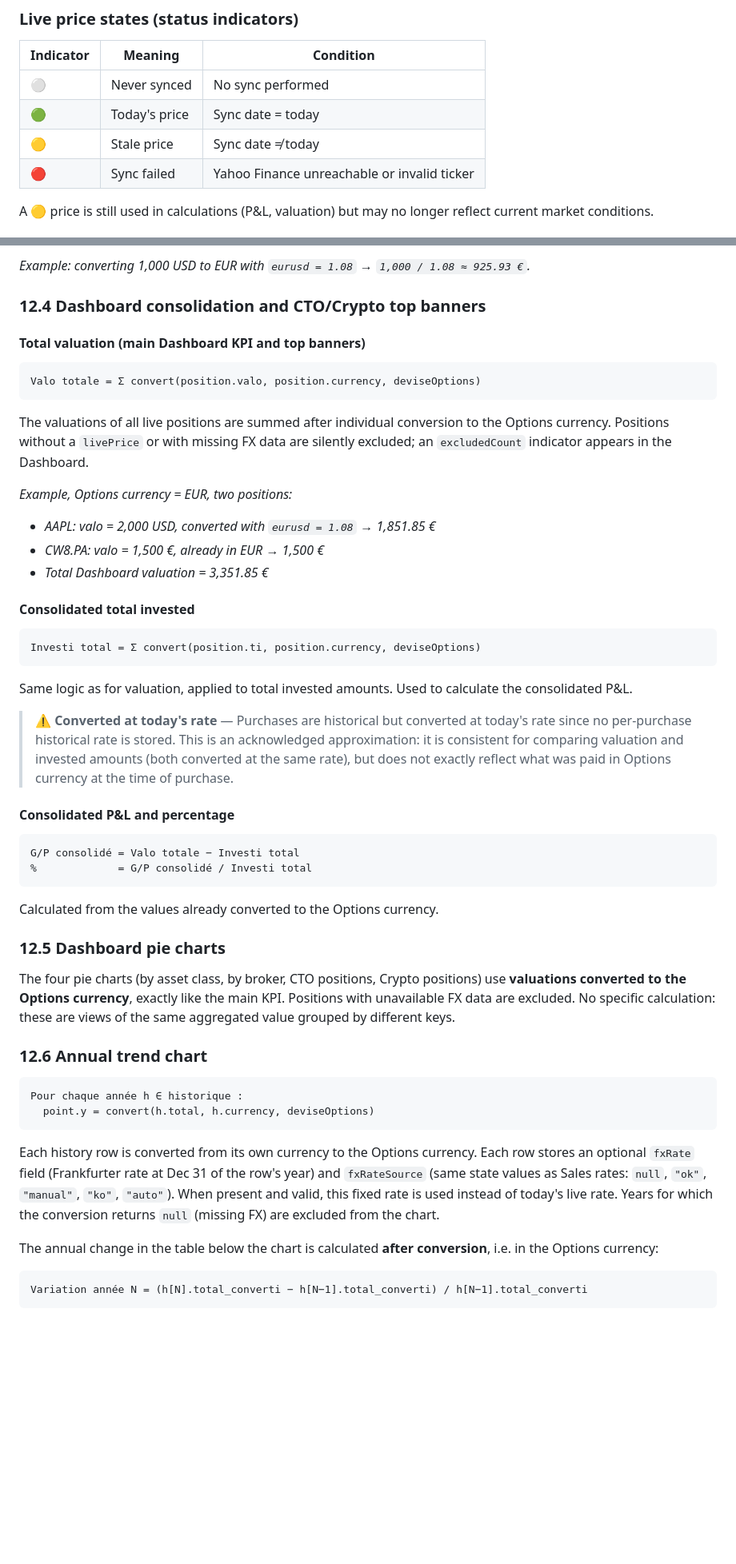
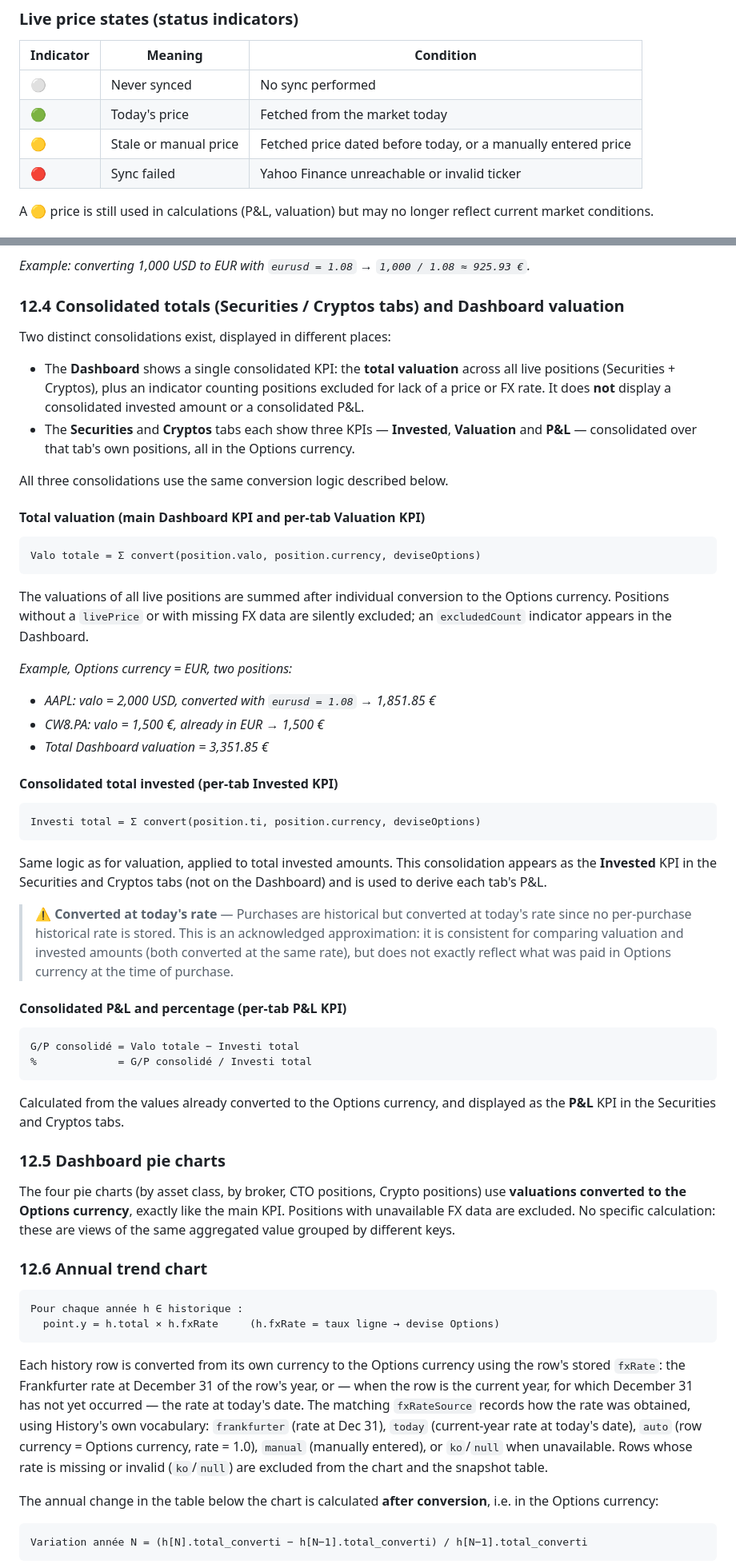
Before and after one commit to carpediem-tools/portfolio-tracker, a Markdown page: portfolio_documentation.md, 2 parts joined by grey strips. Shown at 80% size. Rendered like a GitHub page; blank space fills up the shorter version.

````diff
--- a/portfolio_documentation.md
+++ b/portfolio_documentation.md
@@ -434,8 +437,8 @@ The native currency is automatically inferred from the suffix when the ticker is
 | Indicator | Meaning | Condition |
 |----------|---------------|-----------|
 | ⚪ | Never synced | No sync performed |
-| 🟢 | Today's price | Sync date = today |
-| 🟡 | Stale price | Sync date ≠ today |
+| 🟢 | Today's price | Fetched from the market today |
+| 🟡 | Stale or manual price | Fetched price dated before today, or a manually entered price |
 | 🔴 | Sync failed | Yahoo Finance unreachable or invalid ticker |
 
 A 🟡 price is still used in calculations (P&L, valuation) but may no longer reflect current market conditions.
@@ -695,9 +698,15 @@ If source and destination currencies are the same, the amount is returned unchan
 
 *Example: converting 1,000 USD to EUR with `eurusd = 1.08` → `1,000 / 1.08 ≈ 925.93 €`.*
 
-### 12.4 Dashboard consolidation and CTO/Crypto top banners
+### 12.4 Consolidated totals (Securities / Cryptos tabs) and Dashboard valuation
 
-#### Total valuation (main Dashboard KPI and top banners)
+Two distinct consolidations exist, displayed in different places:
+- The **Dashboard** shows a single consolidated KPI: the **total valuation** across all live positions (Securities + Cryptos), plus an indicator counting positions excluded for lack of a price or FX rate. It does **not** display a consolidated invested amount or a consolidated P&L.
+- The **Securities** and **Cryptos** tabs each show three KPIs — **Invested**, **Valuation** and **P&L** — consolidated over that tab's own positions, all in the Options currency.
+
+All three consolidations use the same conversion logic described below.
+
+#### Total valuation (main Dashboard KPI and per-tab Valuation KPI)
 
 ```
 Valo totale = Σ convert(position.valo, position.currency, deviseOptions)
@@ -710,24 +719,24 @@ The valuations of all live positions are summed after individual conversion to t
 - *CW8.PA: valo = 1,500 €, already in EUR → 1,500 €*
 - *Total Dashboard valuation = 3,351.85 €*
 
-#### Consolidated total invested
+#### Consolidated total invested (per-tab Invested KPI)
 
 ```
 Investi total = Σ convert(position.ti, position.currency, deviseOptions)
 ```
 
-Same logic as for valuation, applied to total invested amounts. Used to calculate the consolidated P&L.
+Same logic as for valuation, applied to total invested amounts. This consolidation appears as the **Invested** KPI in the Securities and Cryptos tabs (not on the Dashboard) and is used to derive each tab's P&L.
 
 > ⚠️ **Converted at today's rate** — Purchases are historical but converted at today's rate since no per-purchase historical rate is stored. This is an acknowledged approximation: it is consistent for comparing valuation and invested amounts (both converted at the same rate), but does not exactly reflect what was paid in Options currency at the time of purchase.
 
-#### Consolidated P&L and percentage
+#### Consolidated P&L and percentage (per-tab P&L KPI)
 
 ```
 G/P consolidé = Valo totale − Investi total
 %             = G/P consolidé / Investi total
 ```
 
-Calculated from the values already converted to the Options currency.
+Calculated from the values already converted to the Options currency, and displayed as the **P&L** KPI in the Securities and Cryptos tabs.
 
 ### 12.5 Dashboard pie charts
 
@@ -737,10 +746,10 @@ The four pie charts (by asset class, by broker, CTO positions, Crypto positions)
 
 ```
 Pour chaque année h ∈ historique :
-  point.y = convert(h.total, h.currency, deviseOptions)
+  point.y = h.total × h.fxRate     (h.fxRate = taux ligne → devise Options)
 ```
 
-Each history row is converted from its own currency to the Options currency. Each row stores an optional `fxRate` field (Frankfurter rate at Dec 31 of the row's year) and `fxRateSource` (same state values as Sales rates: `null`, `"ok"`, `"manual"`, `"ko"`, `"auto"`). When present and valid, this fixed rate is used instead of today's live rate. Years for which the conversion returns `null` (missing FX) are excluded from the chart.
+Each history row is converted from its own currency to the Options currency using the row's stored `fxRate`: the Frankfurter rate at December 31 of the row's year, or — when the row is the current year, for which December 31 has not yet occurred — the rate at today's date. The matching `fxRateSource` records how the rate was obtained, using History's own vocabulary: `frankfurter` (rate at Dec 31), `today` (current-year rate at today's date), `auto` (row currency = Options currency, rate = 1.0), `manual` (manually entered), or `ko`/`null` when unavailable. Rows whose rate is missing or invalid (`ko`/`null`) are excluded from the chart and the snapshot table.
 
 The annual change in the table below the chart is calculated **after conversion**, i.e. in the Options currency:
 
````
Also changed, not shown: other parts of portfolio_documentation.md (+55 -61 lines).
